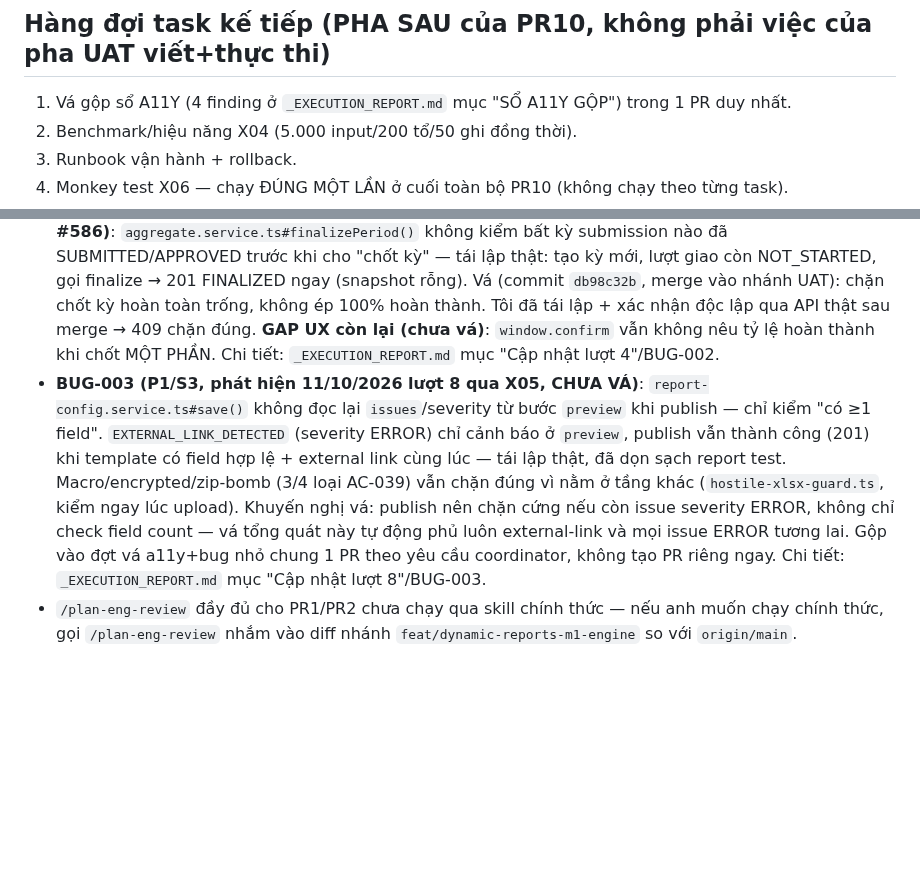
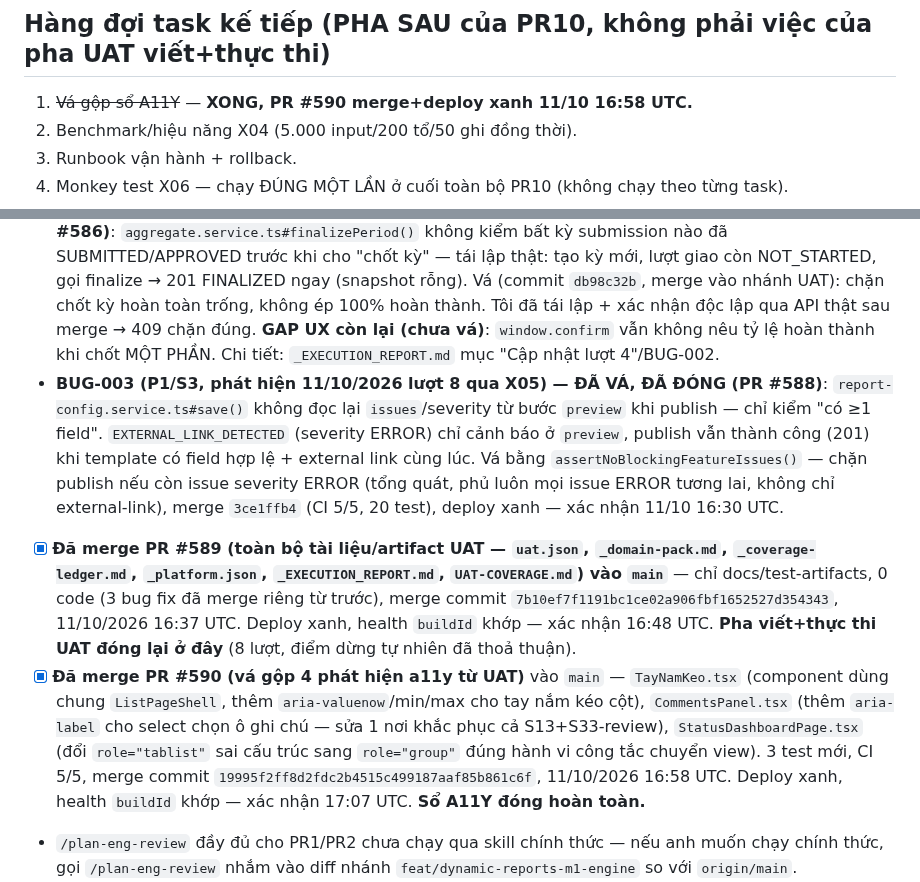
Before and after one commit to trungtm78/PC02, a Markdown page: docs/PC02_Report_Builder_Design_Package/PROGRESS.md, 2 parts joined by grey strips. GitHub-like rendering; blank space fills up the shorter version.

Commit message:
docs(dynamic-reports): confirm BUG-003/UAT-docs/a11y-batch merged and deployed (#588-#590) (#591)
Co-authored-by: TRUNG-PC\Than Minh Trung <trungtm@aipower.vn>
Co-authored-by: Claude Sonnet 5 <noreply@anthropic.com>

```diff
--- a/docs/PC02_Report_Builder_Design_Package/PROGRESS.md
+++ b/docs/PC02_Report_Builder_Design_Package/PROGRESS.md
@@ -575,7 +575,7 @@ luồng P0 trọng yếu (27/56 dòng `UAT-COVERAGE.md` có bằng chứng thậ
 coverage-driven, ưu tiên chất lượng.
 
 ## Hàng đợi task kế tiếp (PHA SAU của PR10, không phải việc của pha UAT viết+thực thi)
-1. Vá gộp sổ A11Y (4 finding ở `_EXECUTION_REPORT.md` mục "SỔ A11Y GỘP") trong 1 PR duy nhất.
+1. ~~Vá gộp sổ A11Y~~ — **XONG, PR #590 merge+deploy xanh 11/10 16:58 UTC.**
 2. Benchmark/hiệu năng X04 (5.000 input/200 tổ/50 ghi đồng thời).
 3. Runbook vận hành + rollback.
 4. Monkey test X06 — chạy ĐÚNG MỘT LẦN ở cuối toàn bộ PR10 (không chạy theo từng task).
@@ -609,16 +609,15 @@ PR4 slice 1 (S01): đã bấm thử thật trên Chromium (xem Đã hoàn thành
 - Chưa có tài khoản quản lý/người nhập riêng cho UAT trên staging (chặn khâu UAT thật, không chặn viết code — xem spec §8).
 - **BUG-001 (P1/S2, phát hiện 11/10/2026 qua UAT execute live) — ĐÃ VÁ, ĐÃ ĐÓNG (PR #584)**: R21 phê duyệt nhiều cấp không chạy qua API thật — `submission.service.ts` hardcode `totalApprovalLevels:1`/`actingApprovalLevel:1` ở 8 vị trí. Chi tiết: "Checkpoint UAT 11/10/2026" ở trên + `_EXECUTION_REPORT.md`.
 - **BUG-002 (P1/S3, phát hiện 11/10/2026 lượt 4 qua full E2E live) — ĐÃ VÁ, ĐÃ ĐÓNG (PR #586)**: `aggregate.service.ts#finalizePeriod()` không kiểm bất kỳ submission nào đã SUBMITTED/APPROVED trước khi cho "chốt kỳ" — tái lập thật: tạo kỳ mới, lượt giao còn NOT_STARTED, gọi finalize → 201 FINALIZED ngay (snapshot rỗng). Vá (commit `db98c32b`, merge vào nhánh UAT): chặn chốt kỳ hoàn toàn trống, không ép 100% hoàn thành. Tôi đã tái lập + xác nhận độc lập qua API thật sau merge → 409 chặn đúng. **GAP UX còn lại (chưa vá)**: `window.confirm` vẫn không nêu tỷ lệ hoàn thành khi chốt MỘT PHẦN. Chi tiết: `_EXECUTION_REPORT.md` mục "Cập nhật lượt 4"/BUG-002.
-- **BUG-003 (P1/S3, phát hiện 11/10/2026 lượt 8 qua X05, CHƯA VÁ)**:
+- **BUG-003 (P1/S3, phát hiện 11/10/2026 lượt 8 qua X05) — ĐÃ VÁ, ĐÃ ĐÓNG (PR #588)**:
   `report-config.service.ts#save()` không đọc lại `issues`/severity từ bước `preview` khi
   publish — chỉ kiểm "có ≥1 field". `EXTERNAL_LINK_DETECTED` (severity ERROR) chỉ cảnh báo ở
   `preview`, publish vẫn thành công (201) khi template có field hợp lệ + external link cùng
-  lúc — tái lập thật, đã dọn sạch report test. Macro/encrypted/zip-bomb (3/4 loại AC-039) vẫn
-  chặn đúng vì nằm ở tầng khác (`hostile-xlsx-guard.ts`, kiểm ngay lúc upload). Khuyến nghị
-  vá: publish nên chặn cứng nếu còn issue severity ERROR, không chỉ check field count — vá
-  tổng quát này tự động phủ luôn external-link và mọi issue ERROR tương lai. Gộp vào đợt vá
-  a11y+bug nhỏ chung 1 PR theo yêu cầu coordinator, không tạo PR riêng ngay. Chi tiết:
-  `_EXECUTION_REPORT.md` mục "Cập nhật lượt 8"/BUG-003.
+  lúc. Vá bằng `assertNoBlockingFeatureIssues()` — chặn publish nếu còn issue severity ERROR
+  (tổng quát, phủ luôn mọi issue ERROR tương lai, không chỉ external-link), merge `3ce1ffb4`
+  (CI 5/5, 20 test), deploy xanh — xác nhận 11/10 16:30 UTC.
+- [x] **Đã merge PR #589 (toàn bộ tài liệu/artifact UAT — `uat.json`, `_domain-pack.md`, `_coverage-ledger.md`, `_platform.json`, `_EXECUTION_REPORT.md`, `UAT-COVERAGE.md`) vào `main`** — chỉ docs/test-artifacts, 0 code (3 bug fix đã merge riêng từ trước), merge commit `7b10ef7f1191bc1ce02a906fbf1652527d354343`, 11/10/2026 16:37 UTC. Deploy xanh, health `buildId` khớp — xác nhận 16:48 UTC. **Pha viết+thực thi UAT đóng lại ở đây** (8 lượt, điểm dừng tự nhiên đã thoả thuận).
+- [x] **Đã merge PR #590 (vá gộp 4 phát hiện a11y từ UAT)** vào `main` — `TayNamKeo.tsx` (component dùng chung `ListPageShell`, thêm `aria-valuenow`/min/max cho tay nắm kéo cột), `CommentsPanel.tsx` (thêm `aria-label` cho select chọn ô ghi chú — sửa 1 nơi khắc phục cả S13+S33-review), `StatusDashboardPage.tsx` (đổi `role="tablist"` sai cấu trúc sang `role="group"` đúng hành vi công tắc chuyển view). 3 test mới, CI 5/5, merge commit `19995f2ff8d2fdc2b4515c499187aaf85b861c6f`, 11/10/2026 16:58 UTC. Deploy xanh, health `buildId` khớp — xác nhận 17:07 UTC. **Sổ A11Y đóng hoàn toàn.**
 - `/plan-eng-review` đầy đủ cho PR1/PR2 chưa chạy qua skill chính thức — nếu anh muốn chạy chính thức, gọi `/plan-eng-review` nhắm vào diff nhánh `feat/dynamic-reports-m1-engine` so với `origin/main`.
 - Test frontend chập chờn CÓ TRƯỚC (không do dynamic-reports): `frontend/src/features/cases/governance/__tests__/configuration-editors.test.tsx` — fail khi chạy cùng full suite (4884/4885) nhưng PASS 8/8 khi chạy riêng. Đã ghi vào gbrain learnings, không phải việc của dynamic-reports.
 - OFFICER's `read:DynamicReport` grant (seed.ts) chỉ nằm trong *bộ seed đầy đủ* — deploy.sh KHÔNG chạy `seed.ts` (chỉ `seed-quyen.ts`, cấp quyền cho ADMIN). Trên prod hiện tại, chỉ ADMIN có `read/manage/admin:DynamicReport` (qua seed-quyen.ts chạy mỗi lần deploy); OFFICER sẽ nhận quyền khi ai đó chạy `seed.ts` đầy đủ một lần (không khẩn, vì chưa có UI nào tiêu thụ quyền này).
```
